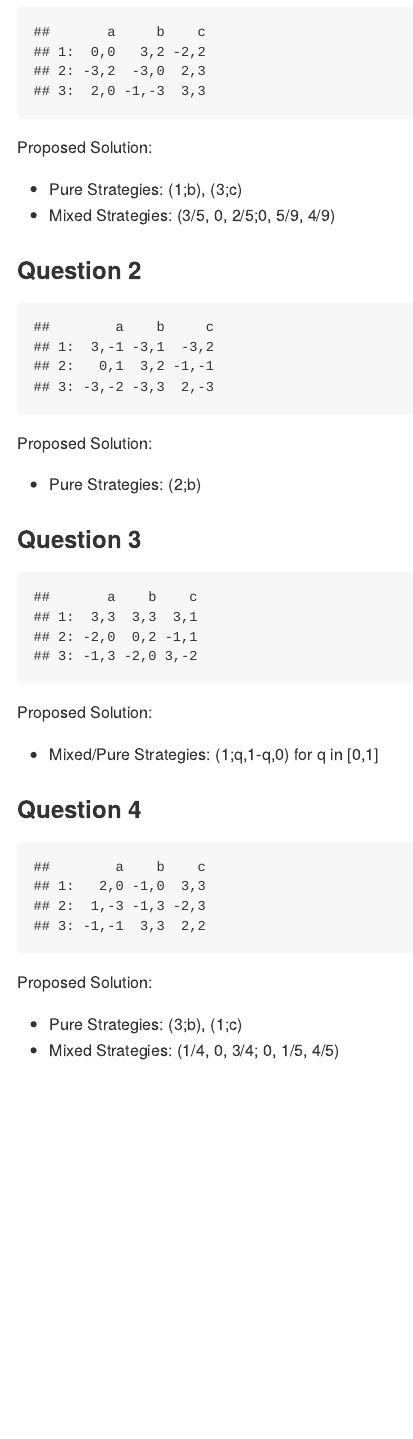
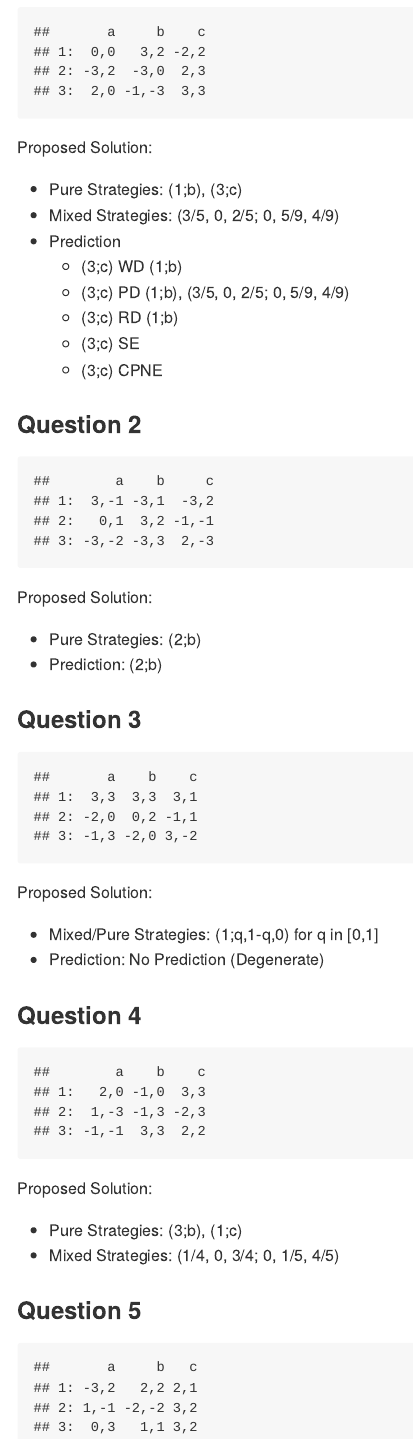
Before and after one commit to lukas-hager/uw_grad_school_code, an R Markdown document (game_theory_practice.Rmd): the page in a window 1100 px wide, from 230 px down. The pictures show the output file game_theory_practice.md that the author committed with the source, drawn offline in the style of GitHub.

Commit message:
more problems

````diff
--- a/game_theory_practice.Rmd
+++ b/game_theory_practice.Rmd
@@ -37,7 +37,15 @@ create_game()
 Proposed Solution:
 
 * Pure Strategies: (1;b), (3;c)
-* Mixed Strategies: (3/5, 0, 2/5;0, 5/9, 4/9)
+* Mixed Strategies: (3/5, 0, 2/5; 0, 5/9, 4/9)
+* Prediction
+    * (3;c) WD (1;b)
+    * (3;c) PD (1;b), (3/5, 0, 2/5; 0, 5/9, 4/9)
+    * (3;c) RD (1;b)
+    * (3;c) SE
+    * (3;c) CPNE
+
+
 
 ### Question 2
 
@@ -48,6 +56,7 @@ create_game()
 Proposed Solution:
 
 * Pure Strategies: (2;b)
+* Prediction: (2;b)
 
 ### Question 3
 
@@ -58,6 +67,7 @@ create_game()
 Proposed Solution:
 
 * Mixed/Pure Strategies: (1;q,1-q,0) for q in [0,1]
+* Prediction: No Prediction (Degenerate)
 
 ### Question 4
 
@@ -69,3 +79,9 @@ Proposed Solution:
 
 * Pure Strategies: (3;b), (1;c)
 * Mixed Strategies: (1/4, 0, 3/4; 0, 1/5, 4/5)
+
+### Question 5
+
+```{r}
+create_game()
+```
````
Also changed, not shown: game_theory_practice.md.
